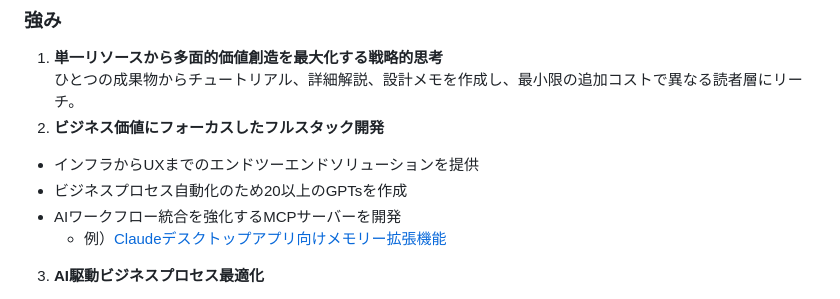
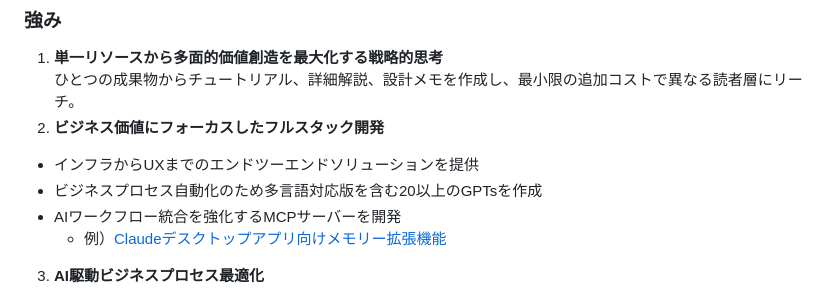
Before and after one commit to hidao80/hidao80, a Markdown page: README_ja.md, the part around the change. Drawn GitHub-style; folded sections open.

```diff
--- a/README_ja.md
+++ b/README_ja.md
@@ -85,7 +85,7 @@ Hiroyuki ODA、奥井雅美、マイケル・ジャクソン、シェリル・
   ひとつの成果物からチュートリアル、詳細解説、設計メモを作成し、最小限の追加コストで異なる読者層にリーチ。
 2. **ビジネス価値にフォーカスしたフルスタック開発**
   * インフラからUXまでのエンドツーエンドソリューションを提供
-  * ビジネスプロセス自動化のため20以上のGPTsを作成
+  * ビジネスプロセス自動化のため多言語対応版を含む20以上のGPTsを作成
   * AIワークフロー統合を強化するMCPサーバーを開発
     - 例）[Claudeデスクトップアプリ向けメモリー拡張機能](https://github.com/hidao80/memory_mcp)
 3. **AI駆動ビジネスプロセス最適化**
```
